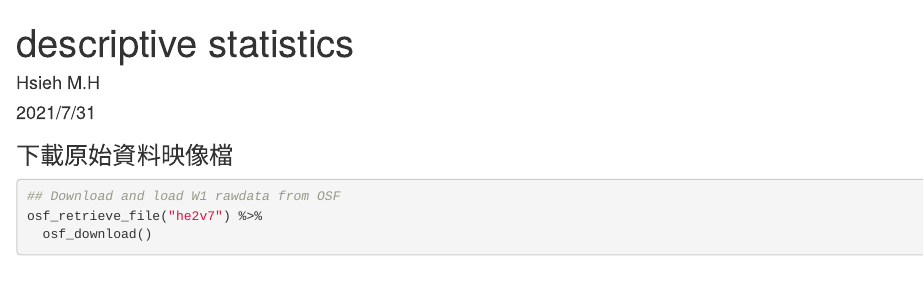
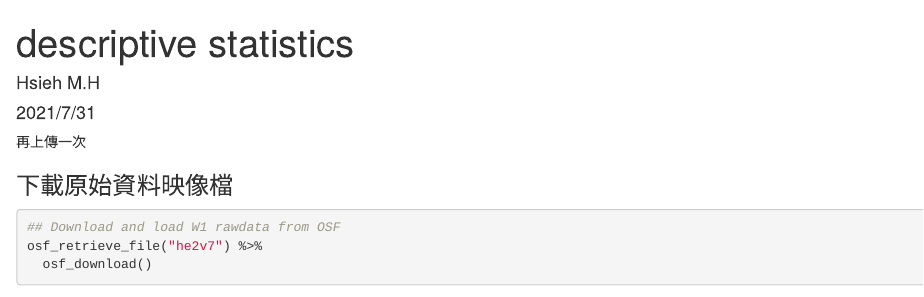
Before and after one commit to MHan3n/LAB_metaprojects, an R Markdown document (Table 3.Rmd): the page in a window 1100 px wide, from its top. Rendered offline with R 4.5, knitr and Pandoc, with nearby package versions; some code elsewhere in the file could not run offline; common packages that the code uses without loading them are loaded.

Commit message:
Complete

````diff
--- a/Table 3.Rmd
+++ b/Table 3.Rmd
@@ -8,6 +8,7 @@ output: html_document
 ```{r setup, include=FALSE}
 knitr::opts_chunk$set(echo = TRUE)
 ```
+再上傳一次
 
 ### 下載原始資料映像檔
 
````
